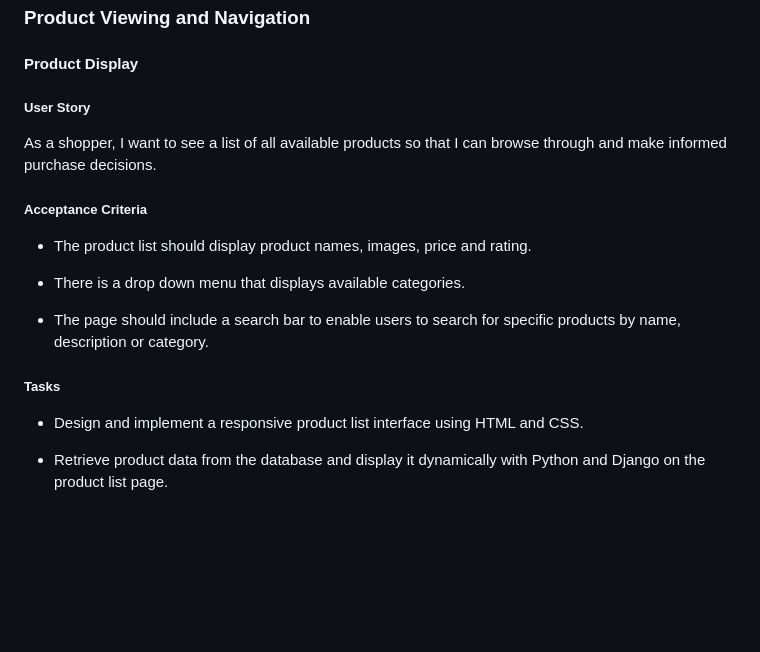
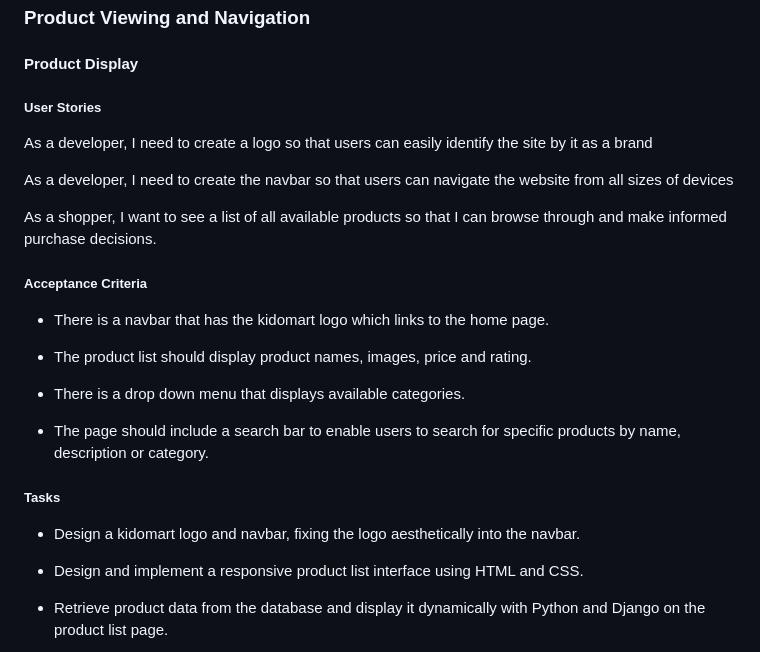
Before and after one commit to samuelandersoncodes/kidomart, a Markdown page: README.md, the part around the change printed below. Rendered like a GitHub page; blank space fills up the shorter version.

```diff
--- a/README.md
+++ b/README.md
@@ -148,10 +150,18 @@ As a developer, I want to configure the application to use AWS S3 so that all st
 
 #### Product Display
 
-##### User Story
+##### User Stories
+
+As a developer, I need to create a logo so that users can easily identify the site by it as a brand
+
+As a developer, I need to create the navbar so that users can navigate the website from all sizes of devices
+
 As a shopper, I want to see a list of all available products so that I can browse through and make informed purchase decisions.
 
 ##### Acceptance Criteria
+
+- There is a navbar that has the kidomart logo which links to the home page.
+
 - The product list should display product names, images, price and rating.
 
 - There is a drop down menu that displays available categories.
@@ -159,6 +169,9 @@ As a shopper, I want to see a list of all available products so that I can brows
 - The page should include a search bar to enable users to search for specific products by name, description or category.
 
 ##### Tasks
+
+- Design a kidomart logo and navbar, fixing the logo aesthetically into the navbar.
+
 - Design and implement a responsive product list interface using HTML and CSS.
 
 - Retrieve product data from the database and display it dynamically with Python and Django on the product list page.
```
Also changed, not shown: other parts of README.md (+60 -9 lines), media/docs/readme-images/logo-kidomart.jpg (added), media/docs/readme-images/navbar-kidomart.jpg (added).
